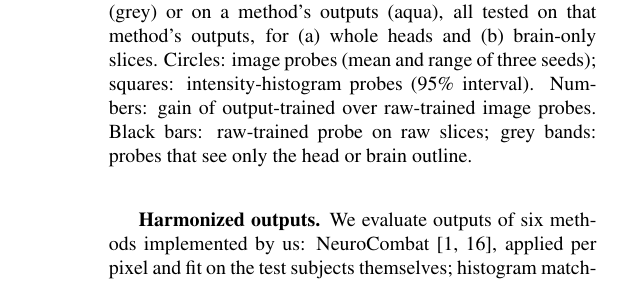
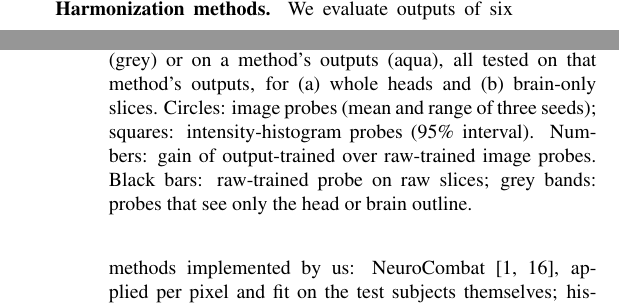
Before and after one commit to muqsitamir/HarmonIt, a LaTeX paper (paper/isbi2027/main.tex): part of one column of page 2 of 4 before the commit and two parts of the columns of pages 1 and 2 of 4 after it, the two joined at a grey line, cut so that both start at the same text. Compiled offline with pdfLaTeX.

Commit message:
Section 2: Harmonization methods heading

```diff
--- a/paper/isbi2027/main.tex
+++ b/paper/isbi2027/main.tex
@@ -53,7 +53,7 @@ That retrained classifiers can still predict site after harmonization is known f
 \label{sec:data}
 \textbf{Dataset.} We use raw T1-weighted scans of 1,112 ABIDE~I subjects from 17 sites~\cite{dimartino2014abide}, split by subject and stratified by site into 890 training, 113 validation and 109 test subjects. Each volume is clipped to its 1st--99th intensity percentiles and scaled to $[0,1]$. We keep one axial slice per subject, the one with the largest head area, cropped to the head and resized to $256\times256$; every method is evaluated on the same slices. NYU, the largest site, is the harmonization target, so we evaluate the 90 test subjects from the 16 other sites.
 
-\textbf{Harmonized outputs.} We evaluate outputs of six methods implemented by us: NeuroCombat~\cite{fortin2018harmonization,johnson2007combat}, applied per pixel and fit on the test subjects themselves; histogram matching~\cite{nyul2000standardization} to a reference pooled over all training sites; CycleGAN~\cite{zhu2017cyclegan}; StarGAN~\cite{choi2018stargan} in an aggressive and a conservative setting; a DLEST-style model~\cite{wu2025dlest} without its energy-based sampler, after 1,000 and 1,500 training steps; and conditional diffusion translation~\cite{ho2020ddpm,meng2022sdedit}, sampled twice. HACA3~\cite{zuo2023haca3} is used with its authors' pretrained weights and an NYU target image; its required bias correction and registration to MNI space are undone afterwards, so its outputs align with the original slices. Table~\ref{tab:main} shows eight of the ten outputs. As a control, we also blur the raw test slices with a Gaussian filter, which changes the images without moving them toward NYU.
+\textbf{Harmonization methods.} We evaluate outputs of six methods implemented by us: NeuroCombat~\cite{fortin2018harmonization,johnson2007combat}, applied per pixel and fit on the test subjects themselves; histogram matching~\cite{nyul2000standardization} to a reference pooled over all training sites; CycleGAN~\cite{zhu2017cyclegan}; StarGAN~\cite{choi2018stargan} in an aggressive and a conservative setting; a DLEST-style model~\cite{wu2025dlest} without its energy-based sampler, after 1,000 and 1,500 training steps; and conditional diffusion translation~\cite{ho2020ddpm,meng2022sdedit}, sampled twice. HACA3~\cite{zuo2023haca3} is used with its authors' pretrained weights and an NYU target image; its required bias correction and registration to MNI space are undone afterwards, so its outputs align with the original slices. Table~\ref{tab:main} shows eight of the ten outputs. As a control, we also blur the raw test slices with a Gaussian filter, which changes the images without moving them toward NYU.
 
 \begin{table*}[t]
 \centering
```
Also changed, not shown: paper/isbi2027/main.pdf.
